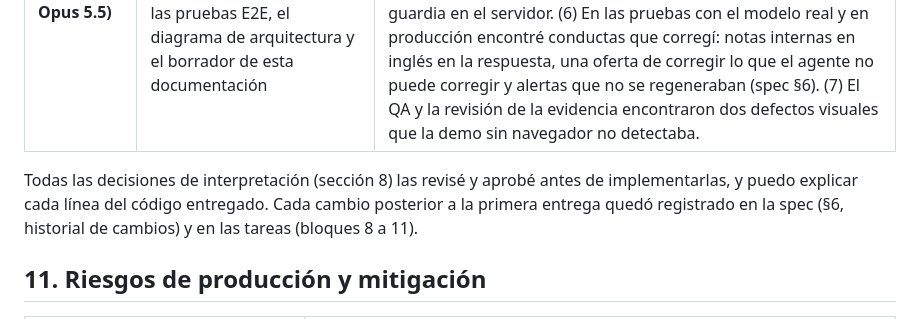
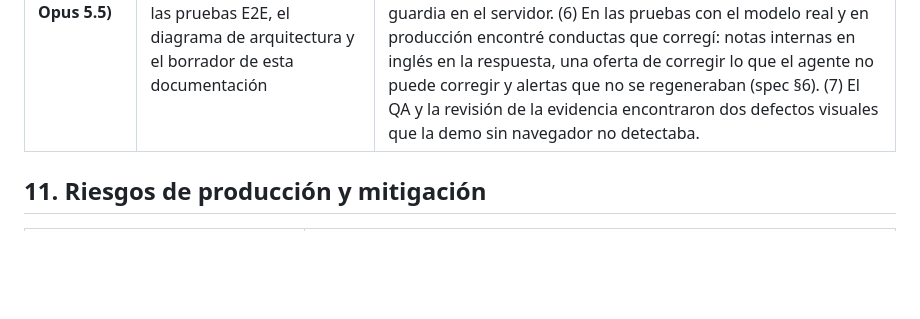
Before and after one commit to joseped/reto-02-pedraza, a Markdown page: SOLUCION.md, the part around the change. GitHub-like rendering; blank space fills up the shorter version.

Commit message:
docs: ajuste de la sección 10 de SOLUCION.md
Co-Authored-By: Claude Opus 5.5 <noreply@anthropic.com>

```diff
--- a/SOLUCION.md
+++ b/SOLUCION.md
@@ -153,8 +153,6 @@ Con 10 a 30 contratos al mes, el costo es inferior a USD 5 mensuales. El costo r
 |---|---|---|
 | **Claude Code (Claude Opus 5.5)** | Análisis de los fixtures para encontrar trampas, redacción de la especificación SDD, generación del código, de `demo.ts`, de los tests y de las pruebas E2E, el diagrama de arquitectura y el borrador de esta documentación | (1) Propuso Bun, que reemplacé por Node porque no estaba instalado y el PRD lo permite. (2) Evaluamos Vercel para el despliegue y lo descartamos por el estado entre peticiones (D6). (3) La primera versión dejaba la moneda del contrato marco con confianza 0.5 sin justificación; la ajusté para tomar la moneda solo si el texto la nombra. (4) Un criterio de `demo.ts` tenía un error de precedencia que daba un falso fallo; lo corregí. (5) Endurecí la confirmación: no basta con el prompt, se agregó la guardia en el servidor. (6) En las pruebas con el modelo real y en producción encontré conductas que corregí: notas internas en inglés en la respuesta, una oferta de corregir lo que el agente no puede corregir y alertas que no se regeneraban (spec §6). (7) El QA y la revisión de la evidencia encontraron dos defectos visuales que la demo sin navegador no detectaba. |
 
-Todas las decisiones de interpretación (sección 8) las revisé y aprobé antes de implementarlas, y puedo explicar cada línea del código entregado. Cada cambio posterior a la primera entrega quedó registrado en la spec (§6, historial de cambios) y en las tareas (bloques 8 a 11).
-
 ## 11. Riesgos de producción y mitigación
 
 | Riesgo | Mitigación |
```
